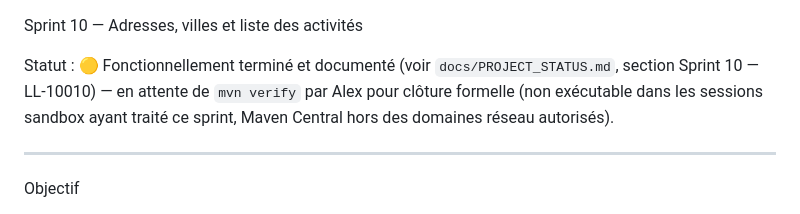
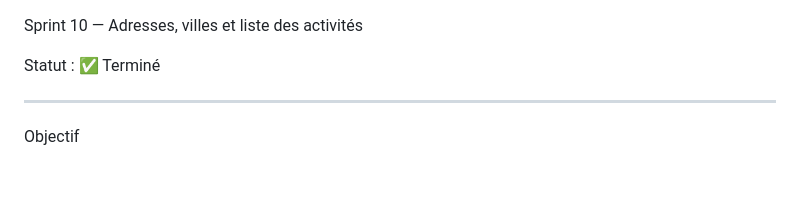
Before and after one commit to abasset1/LocalLife, a Markdown page: docs/05_Sprints/SPRINT_10.md, the part around the change. Drawn GitHub-style; blank space fills up the shorter version.

```diff
--- a/docs/05_Sprints/SPRINT_10.md
+++ b/docs/05_Sprints/SPRINT_10.md
@@ -1,10 +1,6 @@
 Sprint 10 — Adresses, villes et liste des activités
 
-Statut : 🟡 Fonctionnellement terminé et documenté (voir
-`docs/PROJECT_STATUS.md`, section Sprint 10 — LL-10010) — en attente
-de `mvn verify` par Alex pour clôture formelle (non exécutable dans
-les sessions sandbox ayant traité ce sprint, Maven Central hors des
-domaines réseau autorisés).
+Statut : ✅ Terminé
 
 ---
 
```
